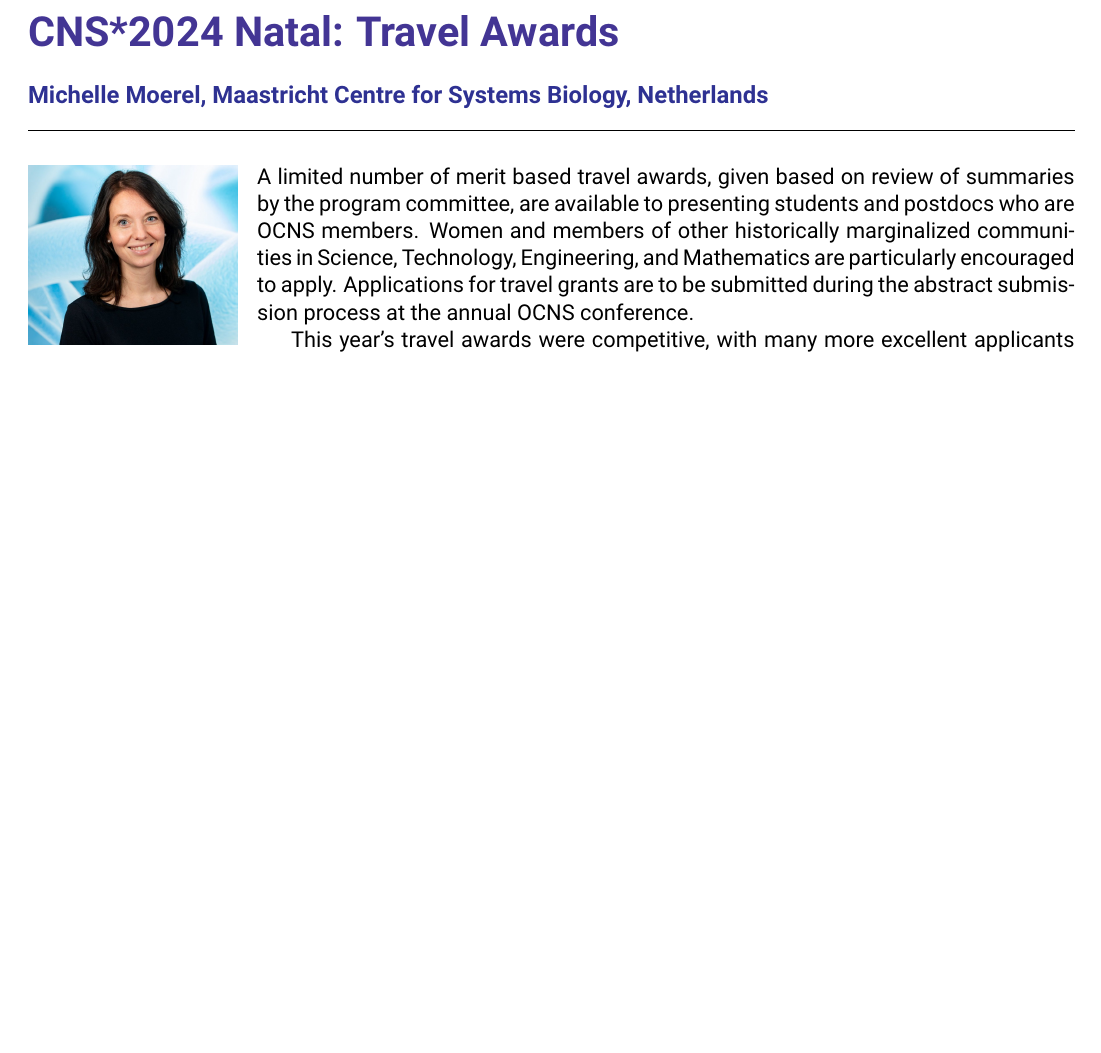
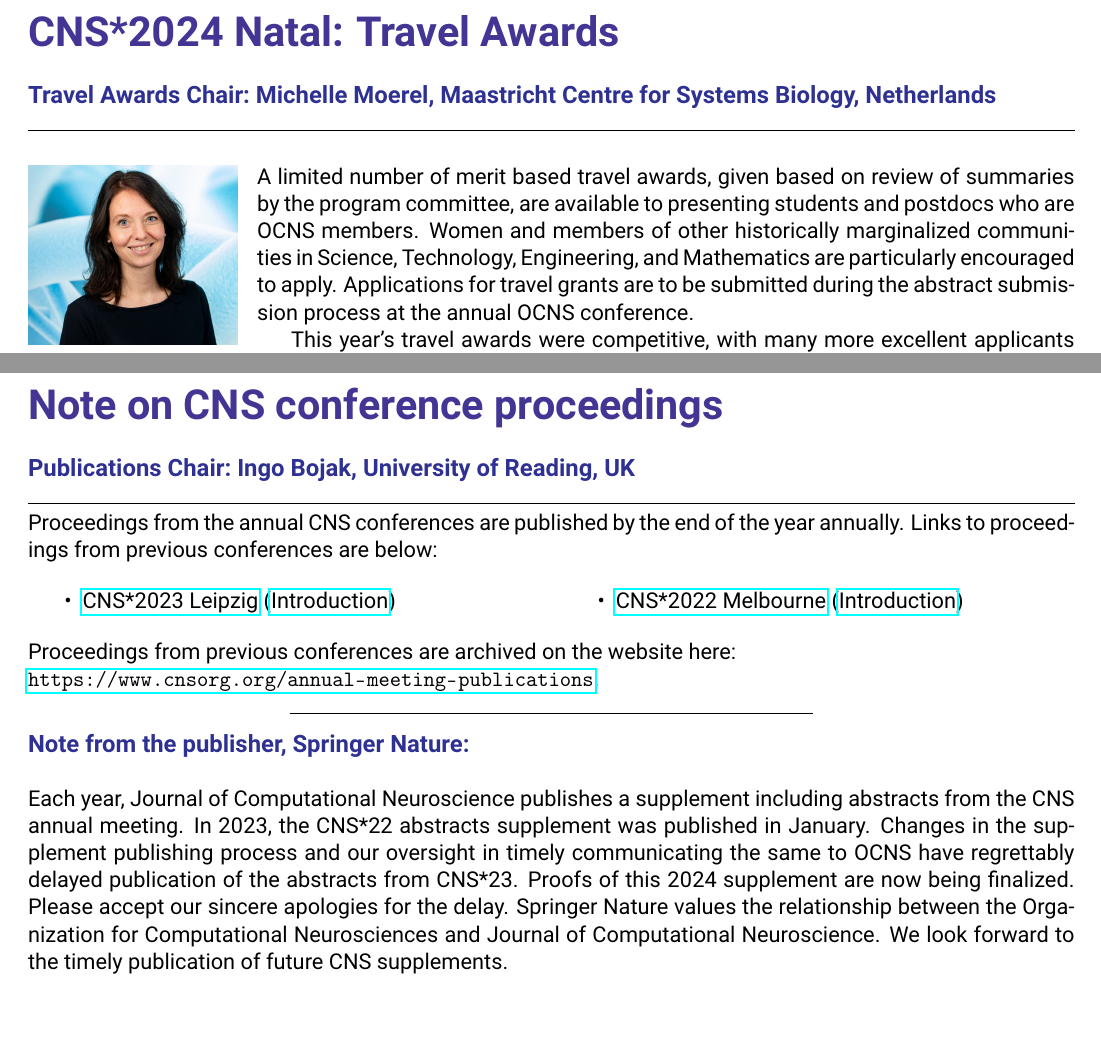
Before and after one commit to cengique/ocns-newsletter, a LaTeX document (2024-autumn/newsletter.tex, which reads 2024-autumn/travel-awards.tex): part of page 7 of 16 before the commit and two parts of pages 7 and 10 of 17 after it, the two joined at a grey line, cut so that both start at the same text, the shorter picture padded with empty space. Compiled offline with pdfLaTeX.

Commit message:
feat: add publications note

```diff
--- a/2024-autumn/newsletter.tex
+++ b/2024-autumn/newsletter.tex
@@ -99,6 +99,33 @@ We thank everybody for their feedback that will be taken into account when organ
 \lipsum[1-3]
 
 \clearpage
+\section*{Note on CNS conference proceedings}%
+\sectionauthor{Publications Chair:\ Ingo Bojak, University of Reading, UK}
+Proceedings from the annual CNS conferences are published by the end of the year annually.
+Links to proceedings from previous conferences are below:
+\begin{multicols}{2}
+    \begin{itemize}
+      \item \href{https://link.springer.com/article/10.1007/s10827-024-00871-5}{CNS*2023 Leipzig} (\href{https://link.springer.com/article/10.1007/s10827-024-00872-4}{Introduction})
+      \item \href{https://link.springer.com/article/10.1007/s10827-022-00841-9}{CNS*2022 Melbourne} (\href{https://link.springer.com/article/10.1007/s10827-022-00843-7}{Introduction})
+    \end{itemize}
+\end{multicols}
+
+\noindent{}Proceedings from previous conferences are archived on the website here:\\\url{https://www.cnsorg.org/annual-meeting-publications}.
+
+\centerline{\rule{0.5\textwidth}{0.4pt}}
+\vspace{1ex}
+\noindent{}{\color{Blue}\textbf{\large Note from the publisher, Springer Nature:\\}}
+
+\noindent{}Each year, Journal of Computational Neuroscience publishes a supplement including abstracts from the CNS annual meeting.
+In 2023, the CNS*22 abstracts supplement was published in January.
+Changes in the supplement publishing process and our oversight in timely communicating the same to OCNS have regrettably delayed publication of the abstracts from CNS*23.
+Proofs of this 2024 supplement are now being finalized.
+Please accept our sincere apologies for the delay.
+Springer Nature values the relationship between the Organization for Computational Neurosciences and Journal of Computational Neuroscience.
+We look forward to the timely publication of future CNS supplements.
+
+
+\clearpage
 \section*{Initiatives: Software Working Group}%
 \sectionauthor{Marcel Stimberg \\
 Ankur Sinha}
--- a/2024-autumn/travel-awards.tex
+++ b/2024-autumn/travel-awards.tex
@@ -1,5 +1,5 @@
 \section*{CNS*2024 Natal: Travel Awards}%
-\sectionauthor{Michelle Moerel, Maastricht Centre for Systems Biology, Netherlands}
+\sectionauthor{Travel Awards Chair:\ Michelle Moerel, Maastricht Centre for Systems Biology, Netherlands}
 \begin{wrapfigure}{l}{0.2\textwidth}
   \includegraphics[width=0.2\textwidth]{images/Moerel}
 \end{wrapfigure}
```
Also changed, not shown: 2024-autumn/newsletter.pdf, 2024-autumn/newsletter.tex (8 more changed lines).
